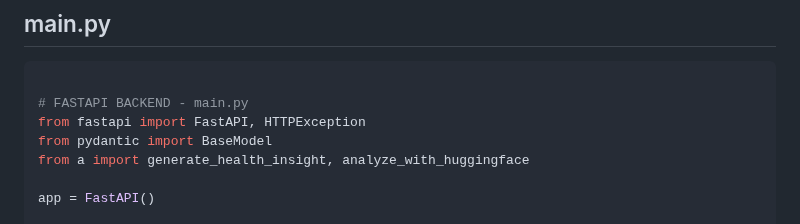
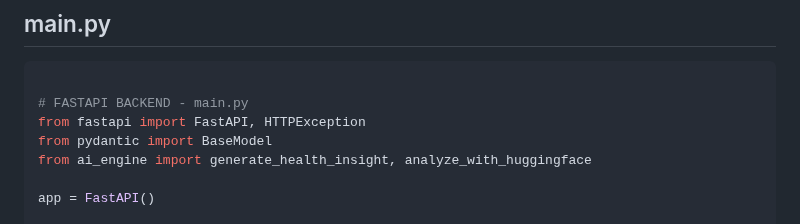
Before and after one commit to Mouneshgouda/Fullstack-GenAI, a Markdown page: projects/digitalized hospital/readme.md, the part around the change. GitHub-like rendering.

```diff
--- a/projects/digitalized hospital/readme.md
+++ b/projects/digitalized hospital/readme.md
@@ -164,7 +164,7 @@ if selected == "Hypo-Thyroid Prediction":
 # FASTAPI BACKEND - main.py
 from fastapi import FastAPI, HTTPException
 from pydantic import BaseModel
-from a import generate_health_insight, analyze_with_huggingface
+from ai_engine import generate_health_insight, analyze_with_huggingface
 
 app = FastAPI()
 
```
